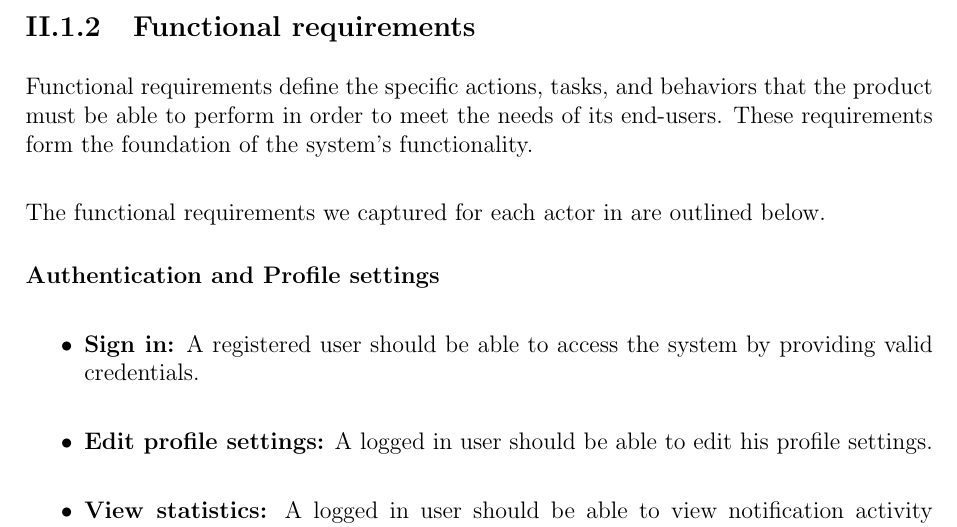
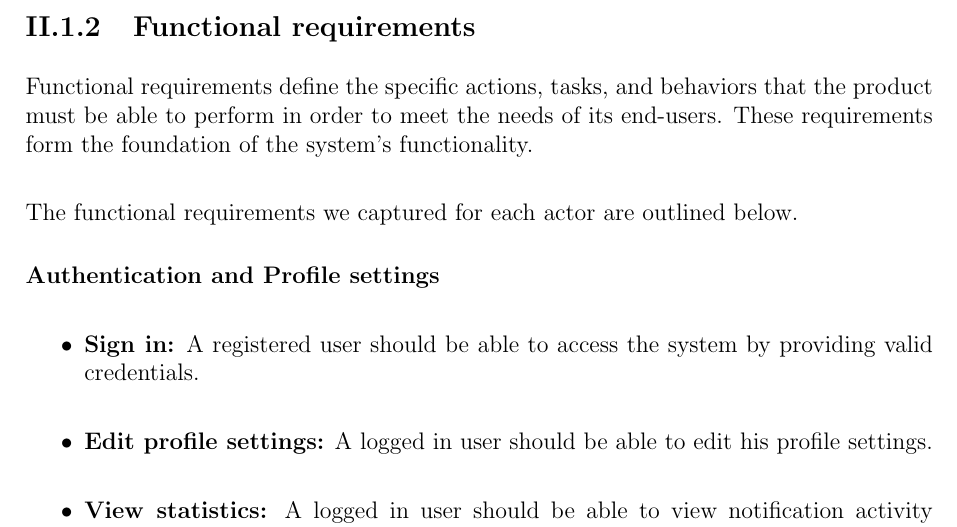
Before and after one commit to riadhlaabidi/eos-memory, a LaTeX thesis (main.tex, which reads chapters/chapter2.tex): part of page 30 of 53, cut so that both start at the same text. Compiled offline with pdfLaTeX.

Commit message:
Fix typo (#21)

```diff
--- a/chapters/chapter2.tex
+++ b/chapters/chapter2.tex
@@ -39,7 +39,7 @@ Functional requirements define the specific actions, tasks, and behaviors that t
 must be able to perform in order to meet the needs of its end-users. These requirements
 form the foundation of the system's functionality.
 
-\noindent The functional requirements we captured for each actor in are outlined below.
+\noindent The functional requirements we captured for each actor are outlined below.
 
 \paragraph{Authentication and Profile settings}
 \label{common-req}
```
Also changed, not shown: main.pdf, 1 other file.
